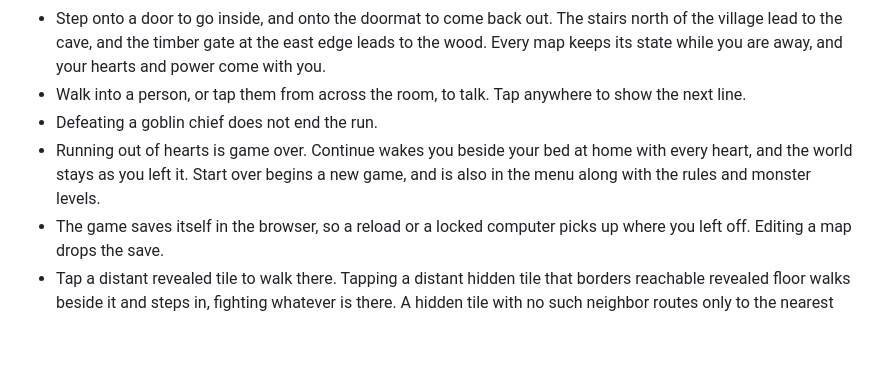
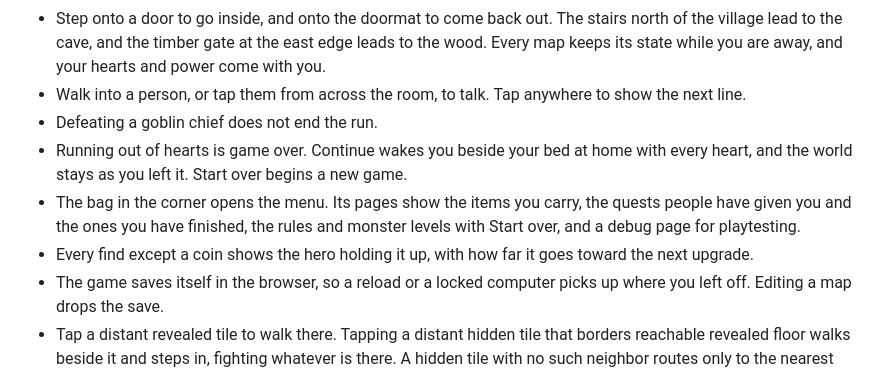
Before and after one commit to aslakhol/sweeper-quest, a Markdown page: README.md, the part around the change. Rendered like a GitHub page; blank space fills up the shorter version.

Commit message:
Describe the bag menu and the find screen in the README
Co-Authored-By: Claude Opus 5.5 <noreply@anthropic.com>

```diff
--- a/README.md
+++ b/README.md
@@ -44,7 +44,9 @@ Vercel hosts the `sweeper-quest` project in the personal `aslakhols-projects` ac
 - Step onto a door to go inside, and onto the doormat to come back out. The stairs north of the village lead to the cave, and the timber gate at the east edge leads to the wood. Every map keeps its state while you are away, and your hearts and power come with you.
 - Walk into a person, or tap them from across the room, to talk. Tap anywhere to show the next line.
 - Defeating a goblin chief does not end the run.
-- Running out of hearts is game over. Continue wakes you beside your bed at home with every heart, and the world stays as you left it. Start over begins a new game, and is also in the menu along with the rules and monster levels.
+- Running out of hearts is game over. Continue wakes you beside your bed at home with every heart, and the world stays as you left it. Start over begins a new game.
+- The bag in the corner opens the menu. Its pages show the items you carry, the quests people have given you and the ones you have finished, the rules and monster levels with Start over, and a debug page for playtesting.
+- Every find except a coin shows the hero holding it up, with how far it goes toward the next upgrade.
 - The game saves itself in the browser, so a reload or a locked computer picks up where you left off. Editing a map drops the save.
 - Tap a distant revealed tile to walk there. Tapping a distant hidden tile that borders reachable revealed floor walks beside it and steps in, fighting whatever is there. A hidden tile with no such neighbor routes only to the nearest reachable revealed floor.
 - Number keys 1–5 mark the hidden tile under the mouse right away. Anywhere else they pick that note tool. Choose a note tool with its button or a number key, then tap a hidden tile to mark it. The tool then returns to movement; hold Shift while clicking to keep marking. Marking a tile with the note it already has clears it, and a different note replaces it. Long press or right-click cycles 1–5, then clear. Notes do not prevent movement.
```
